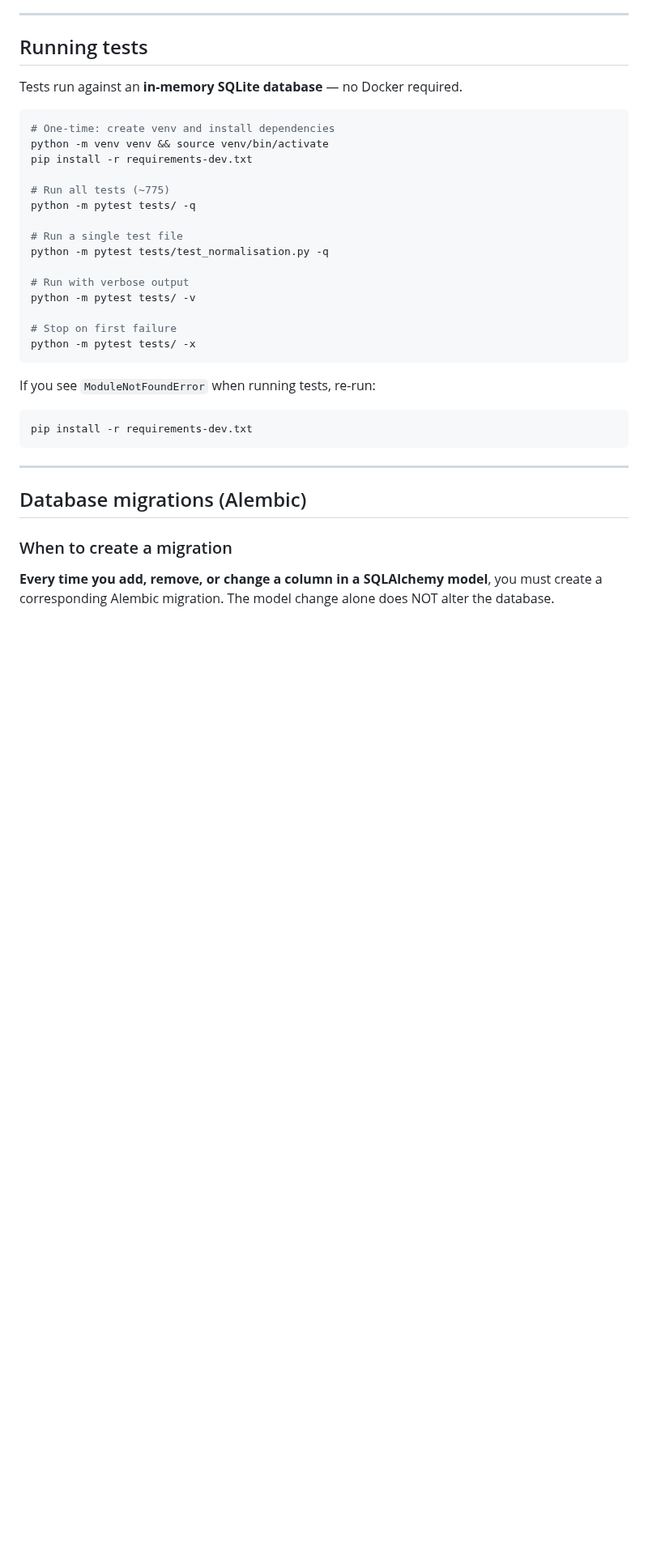
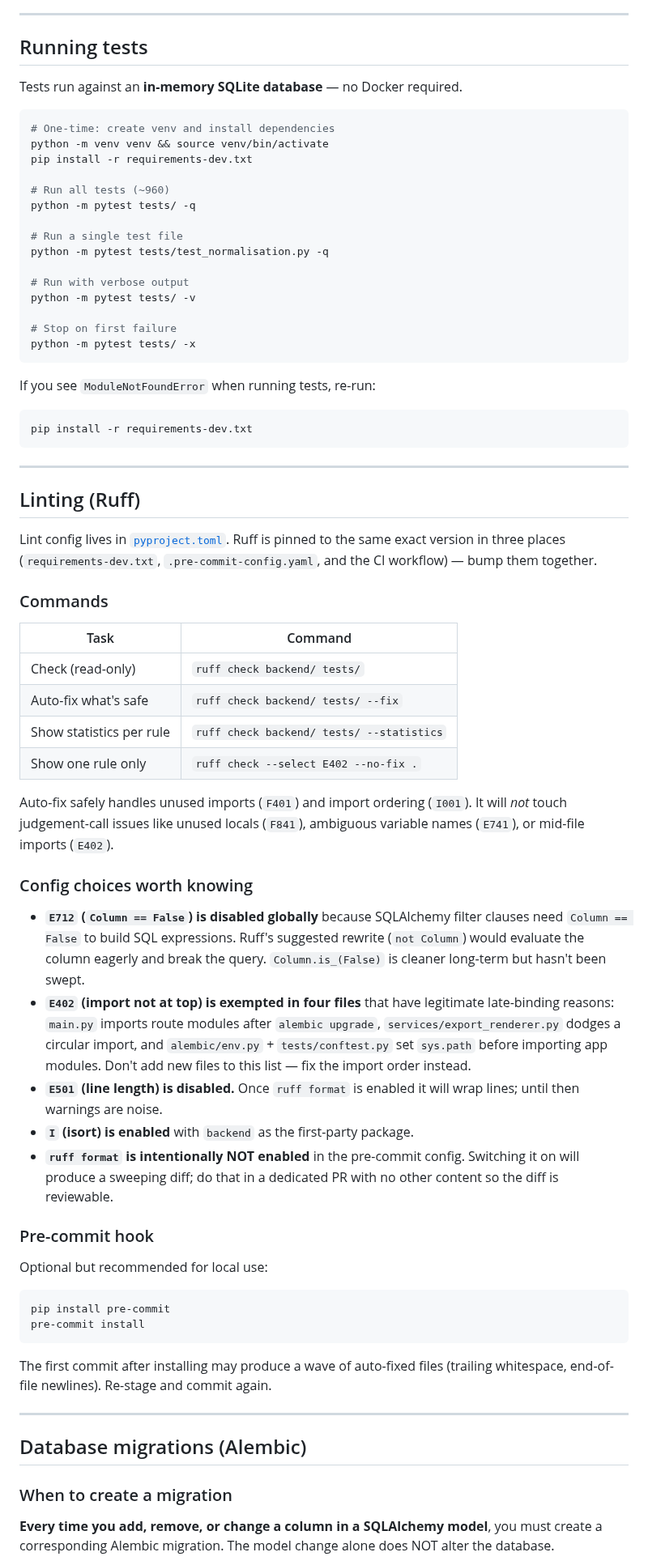
Before and after one commit to hoyla/RA-SummerExhibition-ListOfWorks, a Markdown page: docs/dev-guide.md, the part around one of its changes. Shown at 81% size. Rendered like a GitHub page; blank space fills up the shorter version.

````diff
--- a/docs/dev-guide.md
+++ b/docs/dev-guide.md
@@ -164,7 +164,7 @@ Tests run against an **in-memory SQLite database** — no Docker required.
 python -m venv venv && source venv/bin/activate
 pip install -r requirements-dev.txt
 
-# Run all tests (~775)
+# Run all tests (~960)
 python -m pytest tests/ -q
 
 # Run a single test file
@@ -182,6 +182,58 @@ If you see `ModuleNotFoundError` when running tests, re-run:
 ```bash
 pip install -r requirements-dev.txt
 ```
+
+---
+
+## Linting (Ruff)
+
+Lint config lives in [`pyproject.toml`](../pyproject.toml). Ruff is pinned to
+the same exact version in three places (`requirements-dev.txt`,
+`.pre-commit-config.yaml`, and the CI workflow) — bump them together.
+
+### Commands
+
+| Task                                 | Command                                  |
+| ------------------------------------ | ---------------------------------------- |
+| Check (read-only)                    | `ruff check backend/ tests/`             |
+| Auto-fix what's safe                 | `ruff check backend/ tests/ --fix`       |
+| Show statistics per rule             | `ruff check backend/ tests/ --statistics` |
+| Show one rule only                   | `ruff check --select E402 --no-fix .`    |
+
+Auto-fix safely handles unused imports (`F401`) and import ordering (`I001`).
+It will *not* touch judgement-call issues like unused locals (`F841`),
+ambiguous variable names (`E741`), or mid-file imports (`E402`).
+
+### Config choices worth knowing
+
+- **`E712` (`Column == False`) is disabled globally** because SQLAlchemy filter
+  clauses need `Column == False` to build SQL expressions. Ruff's suggested
+  rewrite (`not Column`) would evaluate the column eagerly and break the
+  query. `Column.is_(False)` is cleaner long-term but hasn't been swept.
+- **`E402` (import not at top) is exempted in four files** that have
+  legitimate late-binding reasons: `main.py` imports route modules after
+  `alembic upgrade`, `services/export_renderer.py` dodges a circular import,
+  and `alembic/env.py` + `tests/conftest.py` set `sys.path` before importing
+  app modules. Don't add new files to this list — fix the import order
+  instead.
+- **`E501` (line length) is disabled.** Once `ruff format` is enabled it will
+  wrap lines; until then warnings are noise.
+- **`I` (isort) is enabled** with `backend` as the first-party package.
+- **`ruff format` is intentionally NOT enabled** in the pre-commit config.
+  Switching it on will produce a sweeping diff; do that in a dedicated PR
+  with no other content so the diff is reviewable.
+
+### Pre-commit hook
+
+Optional but recommended for local use:
+
+```bash
+pip install pre-commit
+pre-commit install
+```
+
+The first commit after installing may produce a wave of auto-fixed files
+(trailing whitespace, end-of-file newlines). Re-stage and commit again.
 
 ---
 
````
Also changed, not shown: other parts of docs/dev-guide.md (+9 -6 lines), README.md (+28 -1 lines).
